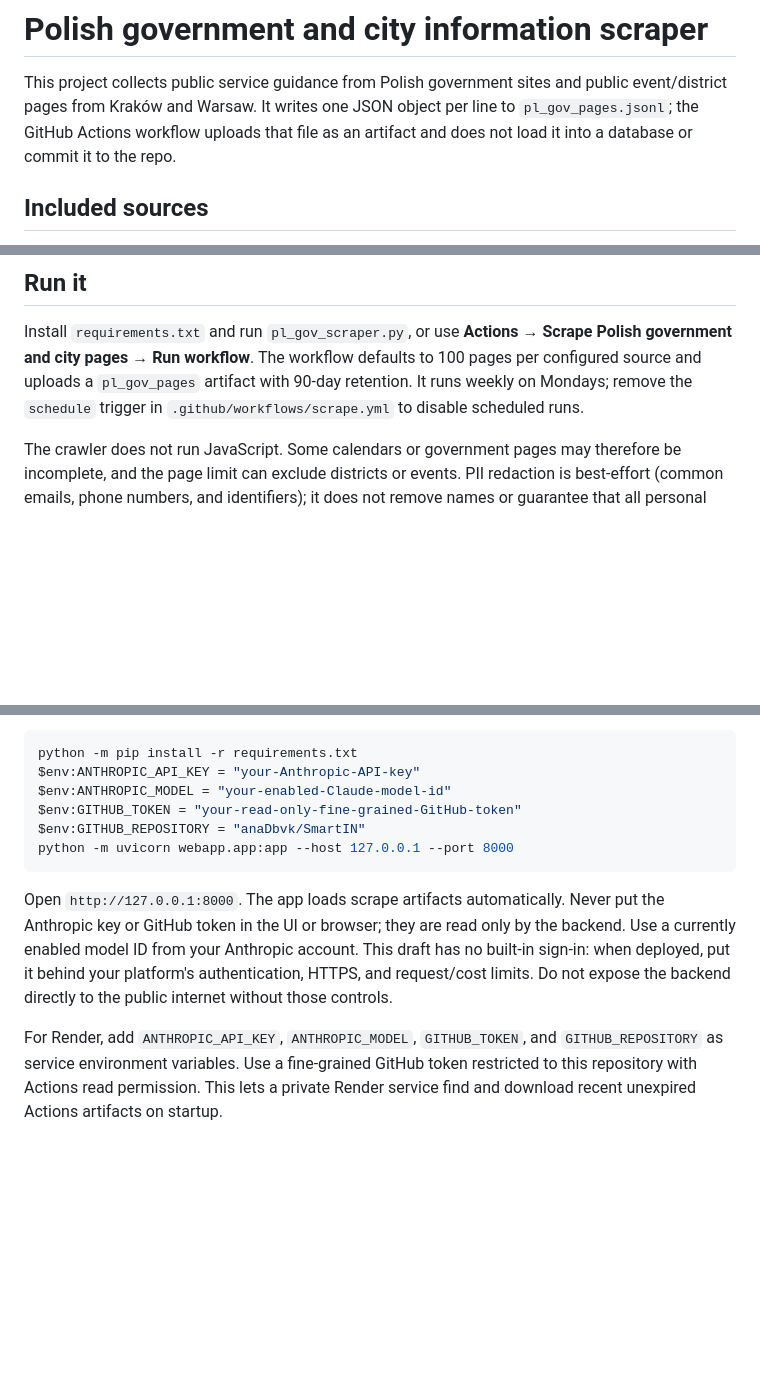
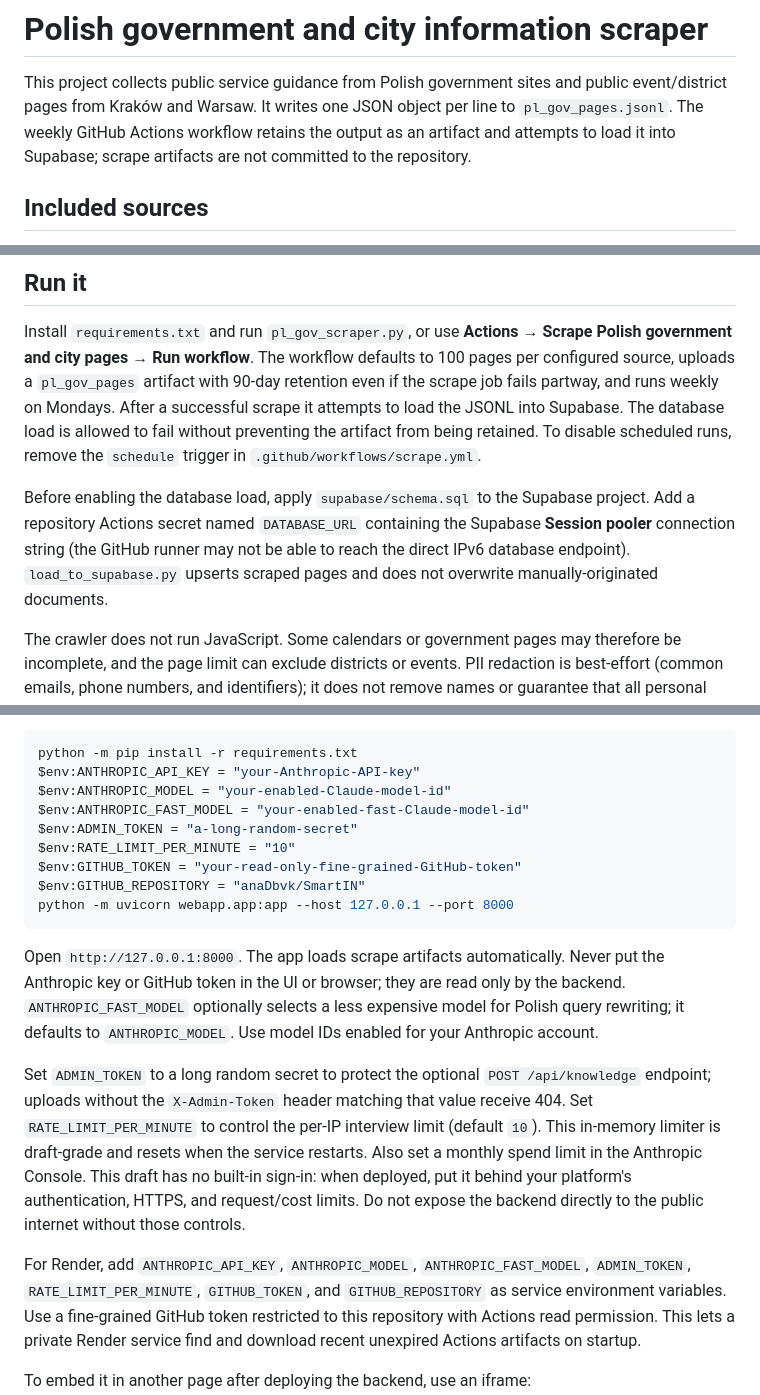
Before and after one commit to anaDbvk/INTEGRA.GOV, a Markdown page: README.md, 3 parts joined by grey strips. Drawn GitHub-style; blank space fills up the shorter version.

Commit message:
Document protected assistant and Supabase workflow
Co-authored-by: Copilot <223556219+Copilot@users.noreply.github.com>

```diff
--- a/README.md
+++ b/README.md
@@ -2,8 +2,9 @@
 
 This project collects public service guidance from Polish government sites and
 public event/district pages from Kraków and Warsaw. It writes one JSON object
-per line to `pl_gov_pages.jsonl`; the GitHub Actions workflow uploads that file
-as an artifact and does not load it into a database or commit it to the repo.
+per line to `pl_gov_pages.jsonl`. The weekly GitHub Actions workflow retains
+the output as an artifact and attempts to load it into Supabase; scrape
+artifacts are not committed to the repository.
 
 ## Included sources
 
@@ -37,9 +38,18 @@ the artifact before relying on the date filter.
 
 Install `requirements.txt` and run `pl_gov_scraper.py`, or use **Actions →
 Scrape Polish government and city pages → Run workflow**. The workflow defaults
-to 100 pages per configured source and uploads a `pl_gov_pages` artifact with
-90-day retention. It runs weekly on Mondays; remove the `schedule` trigger in
-`.github/workflows/scrape.yml` to disable scheduled runs.
+to 100 pages per configured source, uploads a `pl_gov_pages` artifact with
+90-day retention even if the scrape job fails partway, and runs weekly on
+Mondays. After a successful scrape it attempts to load the JSONL into Supabase.
+The database load is allowed to fail without preventing the artifact from
+being retained. To disable scheduled runs, remove the `schedule` trigger in
+`.github/workflows/scrape.yml`.
+
+Before enabling the database load, apply `supabase/schema.sql` to the Supabase
+project. Add a repository Actions secret named `DATABASE_URL` containing the
+Supabase **Session pooler** connection string (the GitHub runner may not be
+able to reach the direct IPv6 database endpoint). `load_to_supabase.py`
+upserts scraped pages and does not overwrite manually-originated documents.
 
 The crawler does not run JavaScript. Some calendars or government pages may
 therefore be incomplete, and the page limit can exclude districts or events.
@@ -78,6 +88,9 @@ Run it locally from the repository root:
 python -m pip install -r requirements.txt
 $env:ANTHROPIC_API_KEY = "your-Anthropic-API-key"
 $env:ANTHROPIC_MODEL = "your-enabled-Claude-model-id"
+$env:ANTHROPIC_FAST_MODEL = "your-enabled-fast-Claude-model-id"
+$env:ADMIN_TOKEN = "a-long-random-secret"
+$env:RATE_LIMIT_PER_MINUTE = "10"
 $env:GITHUB_TOKEN = "your-read-only-fine-grained-GitHub-token"
 $env:GITHUB_REPOSITORY = "anaDbvk/SmartIN"
 python -m uvicorn webapp.app:app --host 127.0.0.1 --port 8000
@@ -85,13 +98,21 @@ python -m uvicorn webapp.app:app --host 127.0.0.1 --port 8000
 
 Open `http://127.0.0.1:8000`. The app loads scrape artifacts automatically.
 Never put the Anthropic key or GitHub token in the UI or browser; they are read
-only by the backend. Use a currently enabled model ID from your Anthropic
-account. This draft has no built-in sign-in: when deployed, put it behind your
-platform's authentication,
-HTTPS, and request/cost limits. Do not expose the backend directly to the
-public internet without those controls.
+only by the backend. `ANTHROPIC_FAST_MODEL` optionally selects a less expensive
+model for Polish query rewriting; it defaults to `ANTHROPIC_MODEL`. Use model
+IDs enabled for your Anthropic account.
+
+Set `ADMIN_TOKEN` to a long random secret to protect the optional
+`POST /api/knowledge` endpoint; uploads without the `X-Admin-Token` header
+matching that value receive 404. Set `RATE_LIMIT_PER_MINUTE` to control the
+per-IP interview limit (default `10`). This in-memory limiter is draft-grade
+and resets when the service restarts. Also set a monthly spend limit in the
+Anthropic Console. This draft has no built-in sign-in: when deployed, put it
+behind your platform's authentication, HTTPS, and request/cost limits. Do not
+expose the backend directly to the public internet without those controls.
 
 For Render, add `ANTHROPIC_API_KEY`, `ANTHROPIC_MODEL`,
+`ANTHROPIC_FAST_MODEL`, `ADMIN_TOKEN`, `RATE_LIMIT_PER_MINUTE`,
 `GITHUB_TOKEN`, and `GITHUB_REPOSITORY` as service environment variables. Use a
 fine-grained GitHub token restricted to this repository with Actions read
 permission. This lets a private Render service find and download recent
```
